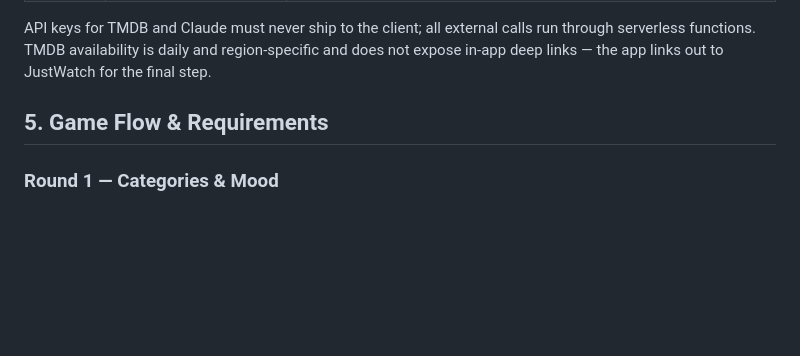
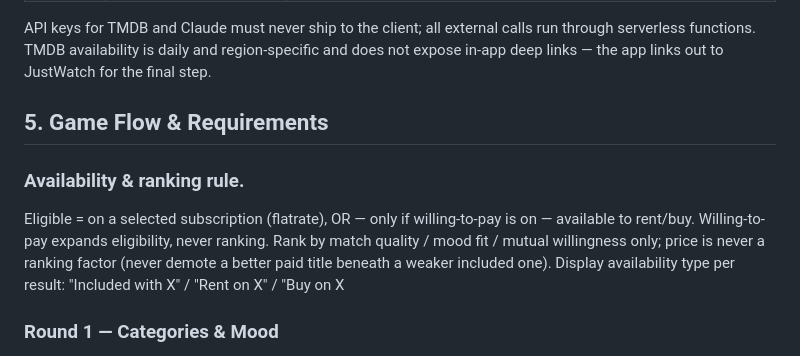
Before and after one commit to lasse-max/movie-match, a Markdown page: docs/MovieMatch_BRD.md, the part around the change. GitHub-like rendering; blank space fills up the shorter version.

Commit message:
Update MovieMatch_BRD.md
updated contstraints

```diff
--- a/docs/MovieMatch_BRD.md
+++ b/docs/MovieMatch_BRD.md
@@ -49,6 +49,9 @@ API keys for TMDB and Claude must never ship to the client; all external calls r
 
 ## 5. Game Flow & Requirements
 
+### Availability & ranking rule.
+Eligible = on a selected subscription (flatrate), OR — only if willing-to-pay is on — available to rent/buy. Willing-to-pay expands eligibility, never ranking. Rank by match quality / mood fit / mutual willingness only; price is never a ranking factor (never demote a better paid title beneath a weaker included one). Display availability type per result: "Included with X" / "Rent on X" / "Buy on X
+
 ### Round 1 — Categories & Mood
 Each player picks 2–3 categories or moods, passing the phone between turns. The AI takes both sets plus the stated mood and proposes the blended themes and a candidate pool to pull from TMDB. Simple overlaps are direct (Action ∩ Comedy → action-comedies); the value is in fuzzy blends a tag intersection misses — e.g. apocalyptic horror + action → Train to Busan, A Quiet Place, 28 Days Later. **(AI call #1.)**
 
```
